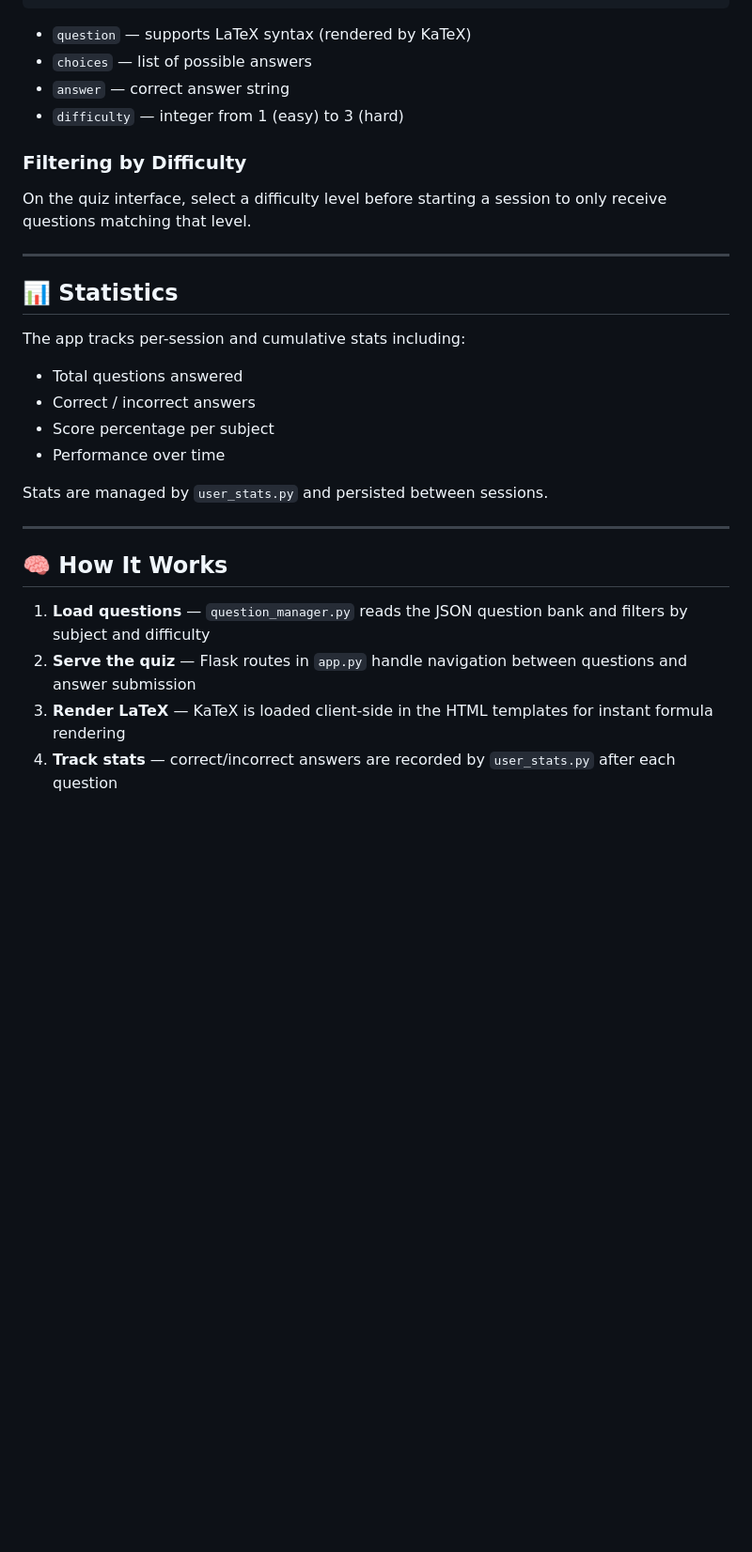
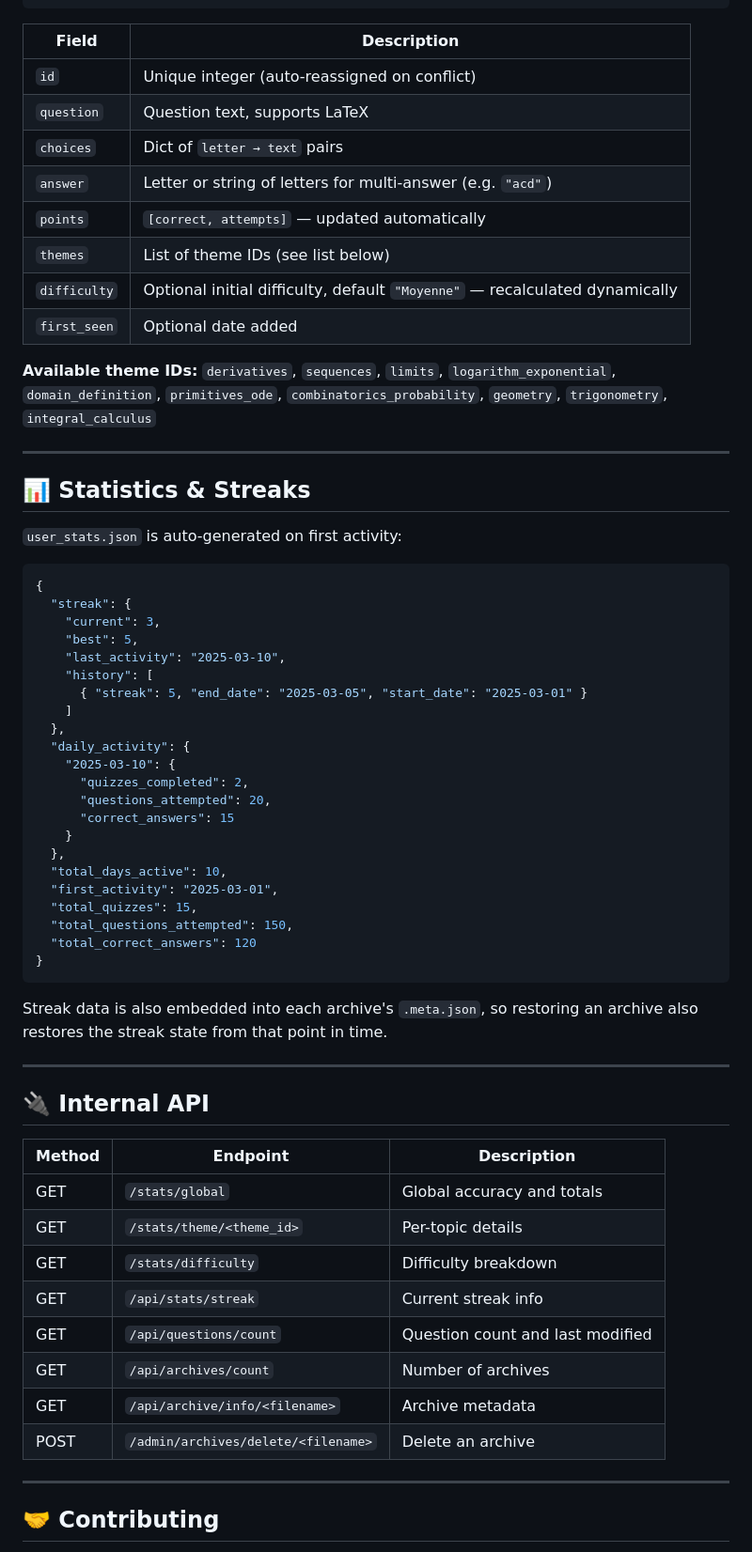
Before and after one commit to zenst45/Concours, a Markdown page: README.md, the part around one of its changes. Shown at 94% size. GitHub-like rendering; blank space fills up the shorter version.

````diff
--- a/README.md
+++ b/README.md
@@ -88,33 +136,67 @@ Questions are stored in JSON files at the root of the project. Follow the format
 ]
 ```
 
-- `question` — supports LaTeX syntax (rendered by KaTeX)
-- `choices` — list of possible answers
-- `answer` — correct answer string
-- `difficulty` — integer from 1 (easy) to 3 (hard)
+| Field | Description |
+|---|---|
+| `id` | Unique integer (auto-reassigned on conflict) |
+| `question` | Question text, supports LaTeX |
+| `choices` | Dict of `letter → text` pairs |
+| `answer` | Letter or string of letters for multi-answer (e.g. `"acd"`) |
+| `points` | `[correct, attempts]` — updated automatically |
+| `themes` | List of theme IDs (see list below) |
+| `difficulty` | Optional initial difficulty, default `"Moyenne"` — recalculated dynamically |
+| `first_seen` | Optional date added |
 
-### Filtering by Difficulty
-
-On the quiz interface, select a difficulty level before starting a session to only receive questions matching that level.
+**Available theme IDs:** `derivatives`, `sequences`, `limits`, `logarithm_exponential`, `domain_definition`, `primitives_ode`, `combinatorics_probability`, `geometry`, `trigonometry`, `integral_calculus`
 
 ---
 
-## 📊 Statistics
+## 📊 Statistics & Streaks
 
-The app tracks per-session and cumulative stats including:
+`user_stats.json` is auto-generated on first activity:
+```json
+{
+  "streak": {
+    "current": 3,
+    "best": 5,
+    "last_activity": "2025-03-10",
+    "history": [
+      { "streak": 5, "end_date": "2025-03-05", "start_date": "2025-03-01" }
+    ]
+  },
+  "daily_activity": {
+    "2025-03-10": {
+      "quizzes_completed": 2,
+      "questions_attempted": 20,
+      "correct_answers": 15
+    }
+  },
+  "total_days_active": 10,
+  "first_activity": "2025-03-01",
+  "total_quizzes": 15,
+  "total_questions_attempted": 150,
+  "total_correct_answers": 120
+}
+```
 
-- Total questions answered
-- Correct / incorrect answers
-- Score percentage per subject
-- Performance over time
-
-Stats are managed by `user_stats.py` and persisted between sessions.
+Streak data is also embedded into each archive's `.meta.json`, so restoring an archive also restores the streak state from that point in time.
 
 ---
 
-## 🧠 How It Works
+## 🔌 Internal API
 
-1. **Load questions** — `question_manager.py` reads the JSON question bank and filters by subject and difficulty
-2. **Serve the quiz** — Flask routes in `app.py` handle navigation between questions and answer submission
-3. **Render LaTeX** — KaTeX is loaded client-side in the HTML templates for instant formula rendering
-4. **Track stats** — correct/incorrect answers are recorded by `user_stats.py` after each question
+| Method | Endpoint | Description |
+|---|---|---|
+| GET | `/stats/global` | Global accuracy and totals |
+| GET | `/stats/theme/<theme_id>` | Per-topic details |
+| GET | `/stats/difficulty` | Difficulty breakdown |
+| GET | `/api/stats/streak` | Current streak info |
+| GET | `/api/questions/count` | Question count and last modified |
+| GET | `/api/archives/count` | Number of archives |
+| GET | `/api/archive/info/<filename>` | Archive metadata |
+| POST | `/admin/archives/delete/<filename>` | Delete an archive |
+
+---
+
+## 🤝 Contributing
+
````
Also changed, not shown: other parts of README.md (+96 -39 lines).
